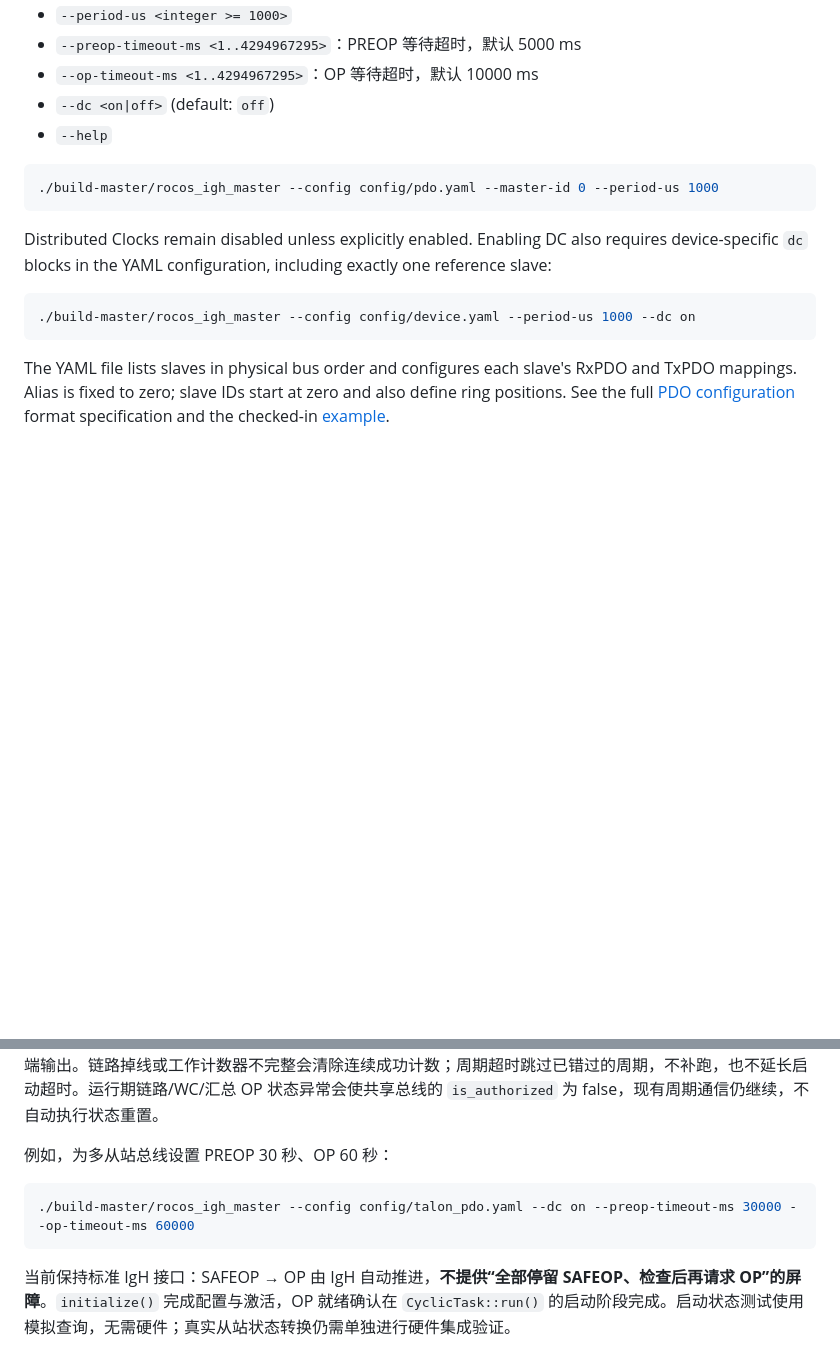
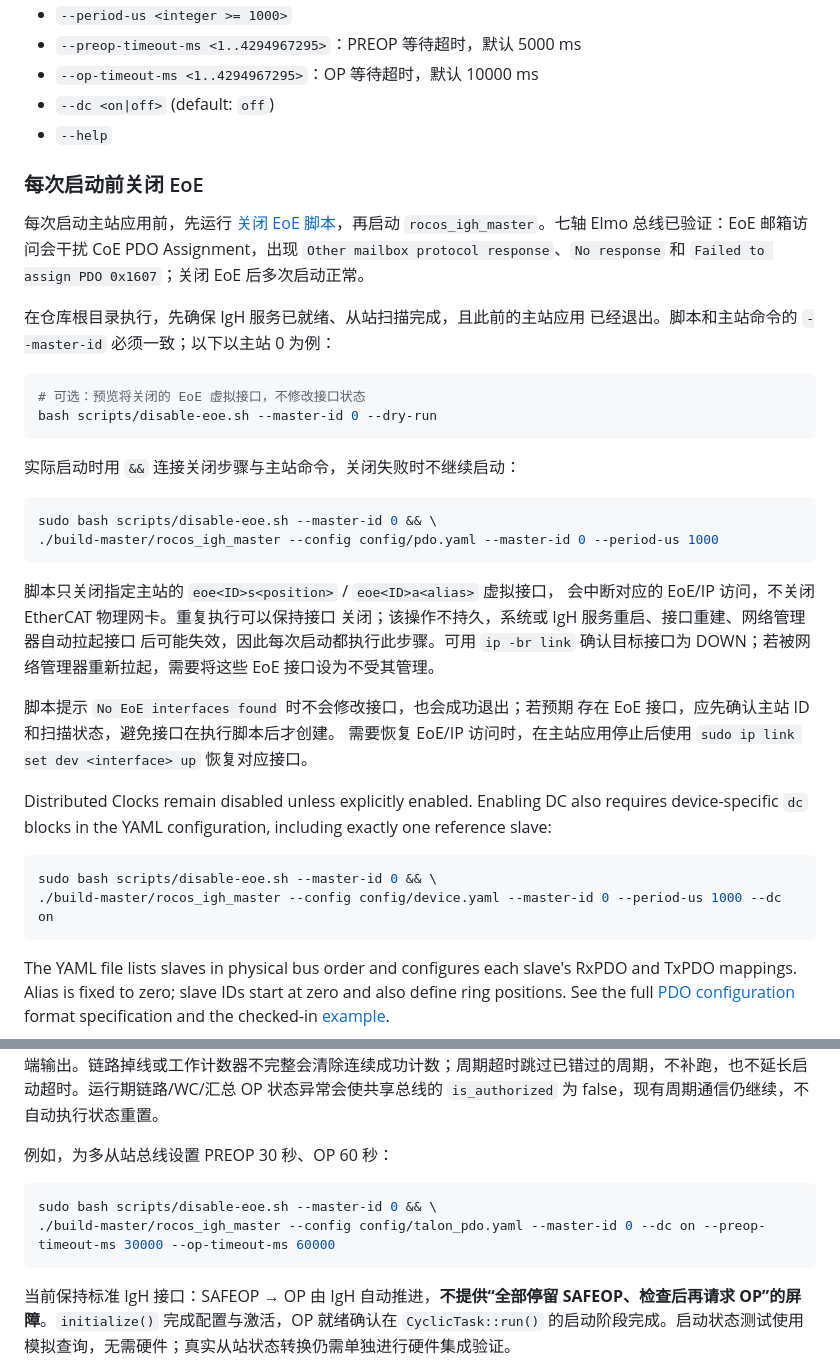
Before and after one commit to rocos-sia/rocos-igh, a Markdown page: README.md, 2 parts joined by grey strips. GitHub-like rendering; blank space fills up the shorter version.

````diff
--- a/README.md
+++ b/README.md
@@ -44,16 +44,46 @@ The executable is `rocos_igh_master` and supports:
 - `--dc <on|off>` (default: `off`)
 - `--help`
 
+### 每次启动前关闭 EoE
+
+每次启动主站应用前，先运行 [关闭 EoE 脚本](scripts/disable-eoe.sh)，再启动
+`rocos_igh_master`。七轴 Elmo 总线已验证：EoE 邮箱访问会干扰 CoE PDO
+Assignment，出现 `Other mailbox protocol response`、`No response` 和
+`Failed to assign PDO 0x1607`；关闭 EoE 后多次启动正常。
+
+在仓库根目录执行，先确保 IgH 服务已就绪、从站扫描完成，且此前的主站应用
+已经退出。脚本和主站命令的 `--master-id` 必须一致；以下以主站 0 为例：
+
 ```bash
+# 可选：预览将关闭的 EoE 虚拟接口，不修改接口状态
+bash scripts/disable-eoe.sh --master-id 0 --dry-run
+```
+
+实际启动时用 `&&` 连接关闭步骤与主站命令，关闭失败时不继续启动：
+
+```bash
+sudo bash scripts/disable-eoe.sh --master-id 0 && \
 ./build-master/rocos_igh_master --config config/pdo.yaml --master-id 0 --period-us 1000
 ```
+
+脚本只关闭指定主站的 `eoe<ID>s<position>` / `eoe<ID>a<alias>` 虚拟接口，
+会中断对应的 EoE/IP 访问，不关闭 EtherCAT 物理网卡。重复执行可以保持接口
+关闭；该操作不持久，系统或 IgH 服务重启、接口重建、网络管理器自动拉起接口
+后可能失效，因此每次启动都执行此步骤。可用 `ip -br link` 确认目标接口为
+DOWN；若被网络管理器重新拉起，需要将这些 EoE 接口设为不受其管理。
+
+脚本提示 `No EoE interfaces found` 时不会修改接口，也会成功退出；若预期
+存在 EoE 接口，应先确认主站 ID 和扫描状态，避免接口在执行脚本后才创建。
+需要恢复 EoE/IP 访问时，在主站应用停止后使用
+`sudo ip link set dev <interface> up` 恢复对应接口。
 
 Distributed Clocks remain disabled unless explicitly enabled. Enabling DC also
 requires device-specific `dc` blocks in the YAML configuration, including
 exactly one reference slave:
 
 ```bash
-./build-master/rocos_igh_master --config config/device.yaml --period-us 1000 --dc on
+sudo bash scripts/disable-eoe.sh --master-id 0 && \
+./build-master/rocos_igh_master --config config/device.yaml --master-id 0 --period-us 1000 --dc on
 ```
 
 The YAML file lists slaves in physical bus order and configures each slave's
@@ -87,7 +117,8 @@ PREOP 和 OP 均按单调时钟计时，查询及调度耗时计入超时。OP
 例如，为多从站总线设置 PREOP 30 秒、OP 60 秒：
 
 ```bash
-./build-master/rocos_igh_master --config config/talon_pdo.yaml --dc on --preop-timeout-ms 30000 --op-timeout-ms 60000
+sudo bash scripts/disable-eoe.sh --master-id 0 && \
+./build-master/rocos_igh_master --config config/talon_pdo.yaml --master-id 0 --dc on --preop-timeout-ms 30000 --op-timeout-ms 60000
 ```
 
 当前保持标准 IgH 接口：SAFEOP → OP 由 IgH 自动推进，**不提供“全部停留 SAFEOP、检查后再请求 OP”的屏障**。`initialize()` 完成配置与激活，OP 就绪确认在 `CyclicTask::run()` 的启动阶段完成。启动状态测试使用模拟查询，无需硬件；真实从站状态转换仍需单独进行硬件集成验证。
````
